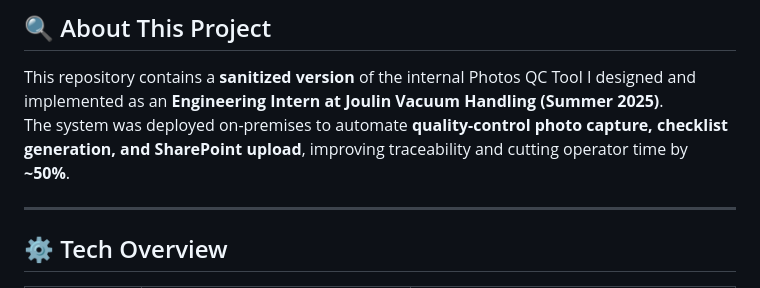
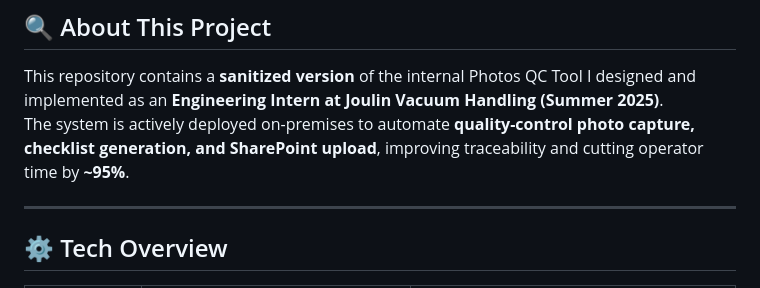
Before and after one commit to Victor-JB/JVH-Portfolio, a Markdown page: README.md, the part around the change. Rendered like a GitHub page.

Commit message:
minor readme edit

```diff
--- a/README.md
+++ b/README.md
@@ -8,7 +8,7 @@
 ## 🔍 About This Project
 
 This repository contains a **sanitized version** of the internal Photos QC Tool I designed and implemented as an **Engineering Intern at Joulin Vacuum Handling (Summer 2025)**.
-The system was deployed on-premises to automate **quality-control photo capture, checklist generation, and SharePoint upload**, improving traceability and cutting operator time by **~50%**.
+The system is actively deployed on-premises to automate **quality-control photo capture, checklist generation, and SharePoint upload**, improving traceability and cutting operator time by **~95%**.
 
 ---
 
```
